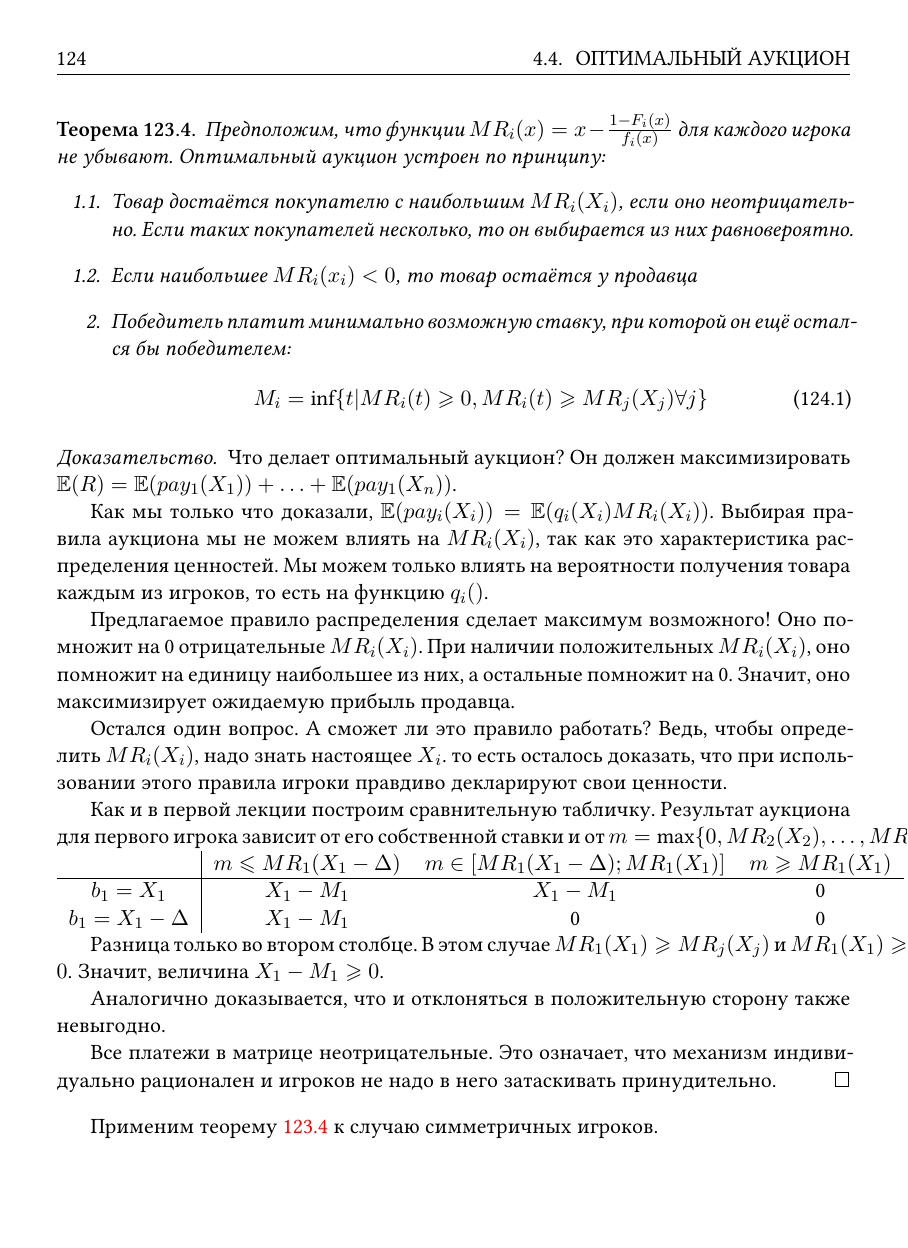
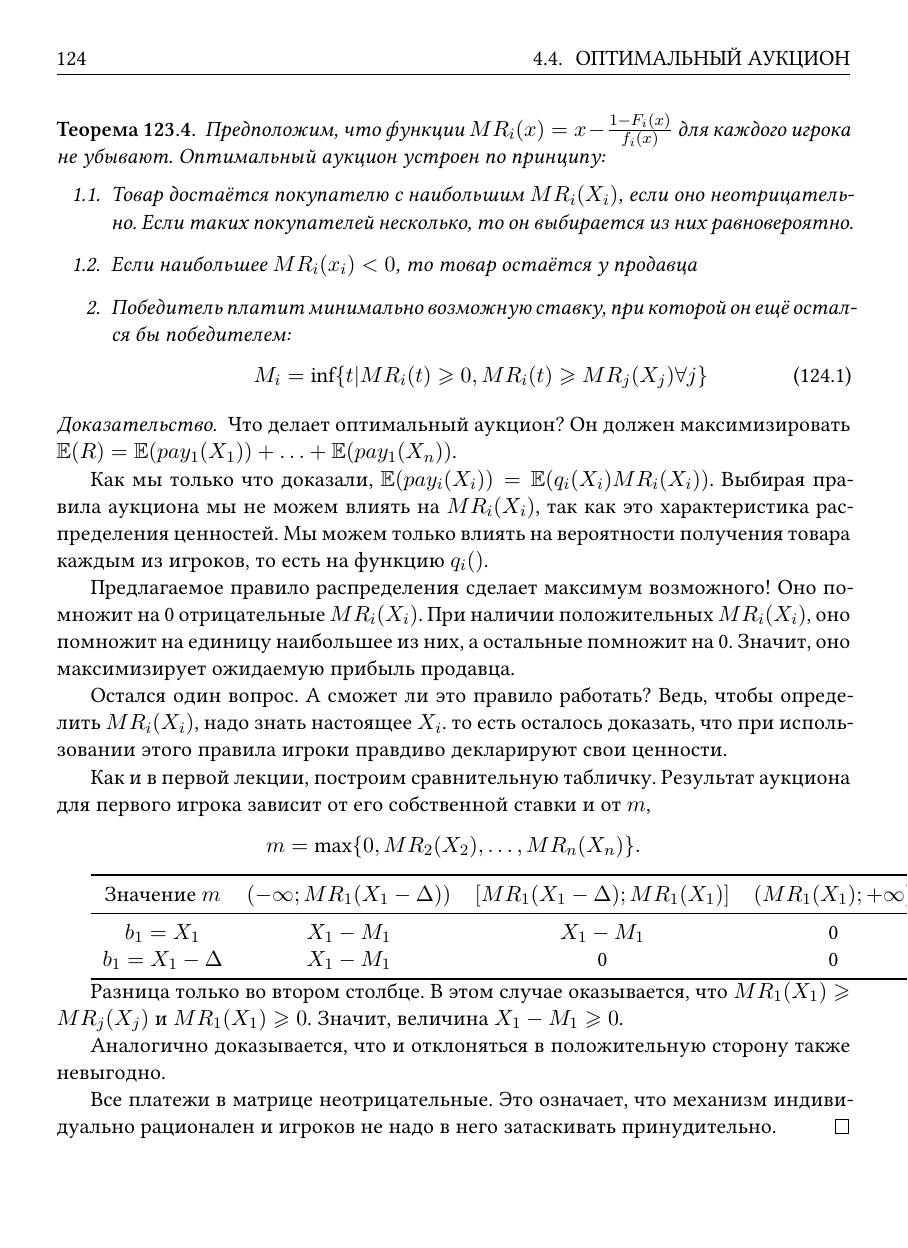
Before and after one commit to bdemeshev/auction_azbuka, a LaTeX book (auct.tex, which reads lecture_04.tex): page 124 of 149. Compiled offline with XeLaTeX.

Commit message:
2 graphs :)

```diff
--- a/lecture_04.tex
+++ b/lecture_04.tex
@@ -620,15 +620,21 @@ M_{i}=\inf\{ t| MR_{i}(t)\geq 0 , MR_{i}(t)\geq MR_{j}(X_{j}) \forall j \}
 
 Остался один вопрос. А сможет ли это правило работать? Ведь, чтобы определить $ MR_{i}(X_{i}) $, надо знать настоящее $ X_{i} $. то есть осталось доказать, что при использовании этого правила игроки правдиво декларируют свои ценности.
 
-Как и в первой лекции построим сравнительную табличку.  Результат аукциона для первого игрока зависит от его собственной ставки и от $ m=\max\{0,MR_{2}(X_{2}),\ldots,MR_{n}(X_{n})\} $.
-\begin{tabular}{c|ccc}
-& $ m\leq MR_{1}(X_{1}-\Delta) $ & $ m\in [MR_{1}(X_{1}-\Delta);MR_{1}(X_{1})] $ & $ m\geq MR_{1}(X_{1})$ \\
-\hline
+Как и в первой лекции, построим сравнительную табличку.  Результат аукциона для первого игрока зависит от его собственной ставки и от $m$,
+\[
+m=\max\{0,MR_{2}(X_{2}),\ldots,MR_{n}(X_{n})\}.
+\]
+
+\begin{tabular}{cccc}
+\toprule
+Значение $m$ & $ (-\infty; MR_{1}(X_{1}-\Delta)) $ & $ [MR_{1}(X_{1}-\Delta);MR_{1}(X_{1})] $ & $ (MR_{1}(X_{1});+\infty)$ \\
+\midrule
 $ b_{1}=X_{1} $ & $ X_{1}-M_{1} $ & $ X_{1}-M_{1} $ &  0\\
 $b_{1}=X_{1}-\Delta $ & $ X_{1}-M_{1} $ & 0 & 0 \\
+\bottomrule
 \end{tabular}
 
-Разница только во втором столбце. В этом случае $ MR_{1}(X_{1})\geq MR_{j}(X_{j}) $ и $ MR_{1}(X_{1})\geq 0 $. Значит, величина $ X_{1}-M_{1}\geq 0 $.
+Разница только во втором столбце. В этом случае оказывается, что $MR_{1}(X_{1})\geq MR_{j}(X_{j})$ и $MR_{1}(X_{1})\geq 0$. Значит, величина $ X_{1}-M_{1}\geq 0 $.
 
 Аналогично доказывается, что и отклоняться в положительную сторону также невыгодно.
 
```
Also changed, not shown: kr_dogon.tex (+1 -1 lines), kr_dogon_solution.tex (+1 -1 lines), lecture_02.tex (+1 -1 lines), lecture_03.tex (+1 -1 lines), auct.pdf, lecture_04.tex (16 more changed lines).
